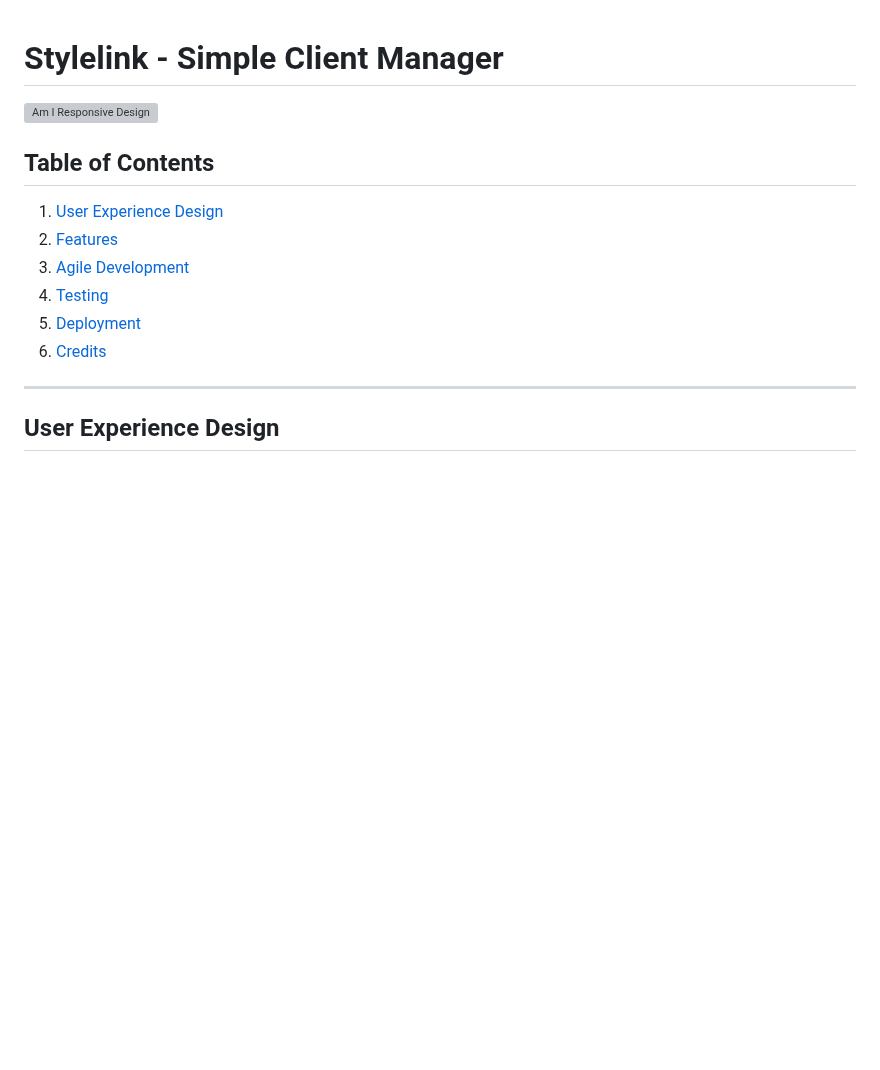
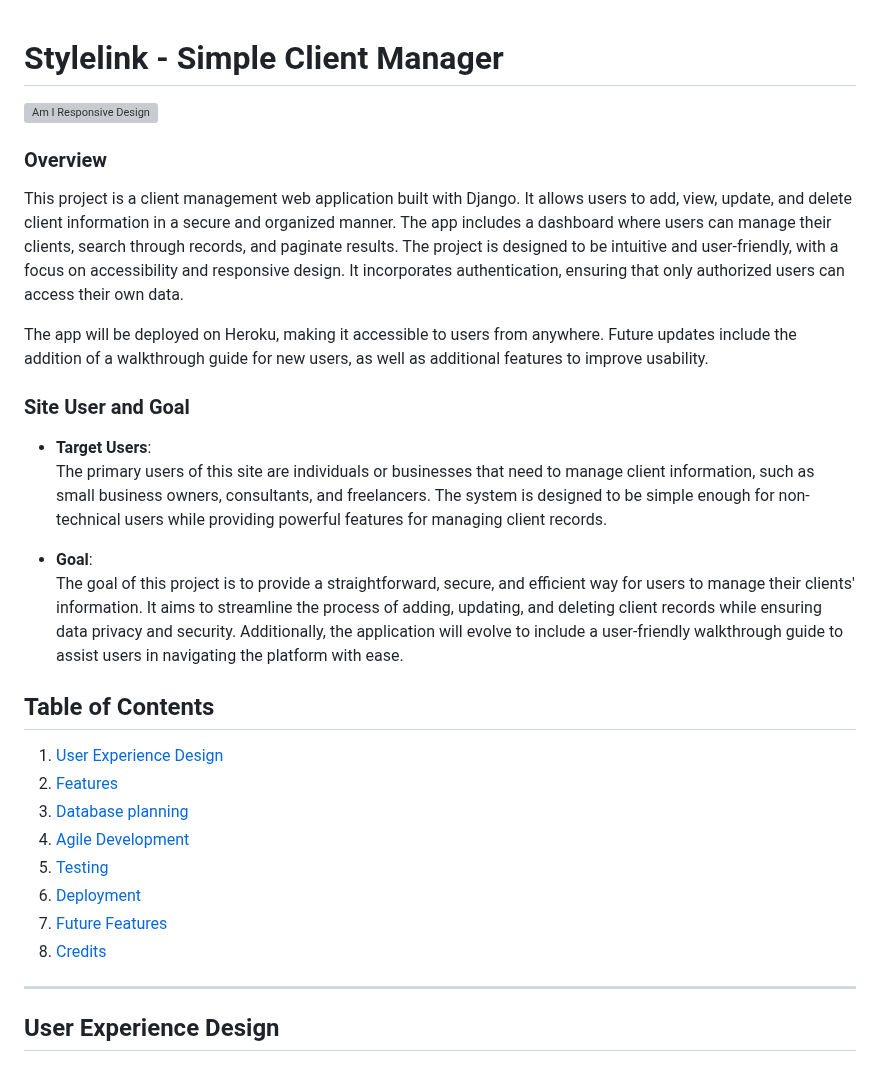
Before and after one commit to yaroslav-matala/stylelink-crm, a Markdown page: README.md, the part around one of its changes. GitHub-like rendering; blank space fills up the shorter version; grey boxes are pictures that could not be loaded.

```diff
--- a/README.md
+++ b/README.md
@@ -2,13 +2,29 @@
 
 ![Am I Responsive Design](https://github.com/yaroslav-matala/stylelink-crm/blob/main/static/readme_images/amiresponsive.png)
 
+### Overview
+
+This project is a client management web application built with Django. It allows users to add, view, update, and delete client information in a secure and organized manner. The app includes a dashboard where users can manage their clients, search through records, and paginate results. The project is designed to be intuitive and user-friendly, with a focus on accessibility and responsive design. It incorporates authentication, ensuring that only authorized users can access their own data.
+
+The app will be deployed on Heroku, making it accessible to users from anywhere. Future updates include the addition of a walkthrough guide for new users, as well as additional features to improve usability.
+
+### Site User and Goal
+
+- **Target Users**:
+  The primary users of this site are individuals or businesses that need to manage client information, such as small business owners, consultants, and freelancers. The system is designed to be simple enough for non-technical users while providing powerful features for managing client records.
+
+- **Goal**:
+  The goal of this project is to provide a straightforward, secure, and efficient way for users to manage their clients' information. It aims to streamline the process of adding, updating, and deleting client records while ensuring data privacy and security. Additionally, the application will evolve to include a user-friendly walkthrough guide to assist users in navigating the platform with ease.
+
 ## Table of Contents
 1. [User Experience Design](#user-experience-design)
 2. [Features](#features)
-3. [Agile Development](#agile-development)
-4. [Testing](#testing)
-5. [Deployment](#deployment)
-6. [Credits](#credits)
+3. [Database planning](#database-planning)
+4. [Agile Development](#agile-development)
+5. [Testing](#testing)
+6. [Deployment](#deployment)
+7. [Future Features](#future-features)
+8. [Credits](#credits)
 
 ---
 
```
Also changed, not shown: other parts of README.md (+53 -0 lines).
